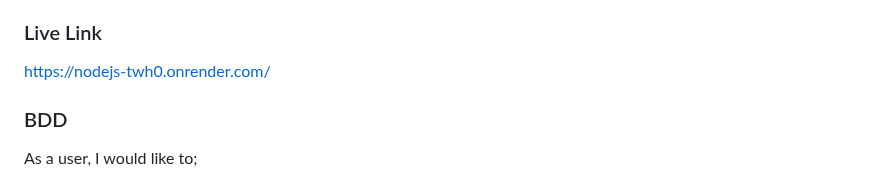
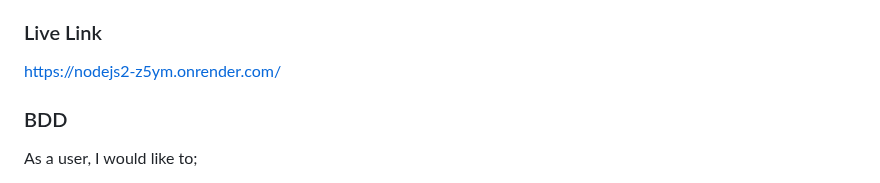
Before and after one commit to egateri/learn-nodejs, a Markdown page: README.md, the part around the change. GitHub-like rendering.

```diff
--- a/README.md
+++ b/README.md
@@ -13,7 +13,7 @@ Previously learnt skills - jQuery and Javascript have also been used.
 
 
 ### Live Link
- https://nodejs-twh0.onrender.com/
+ https://nodejs2-z5ym.onrender.com/
 
 ### BDD
   As a user, I would like to;
```
